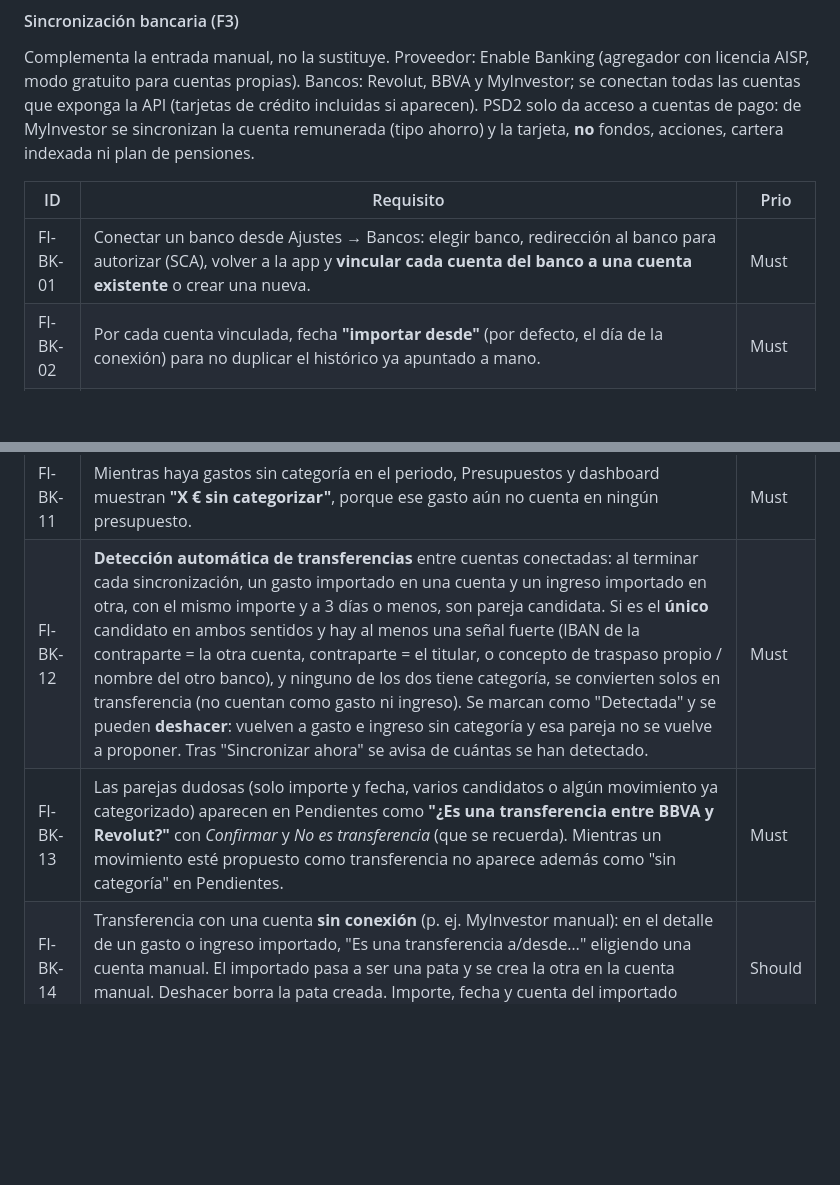
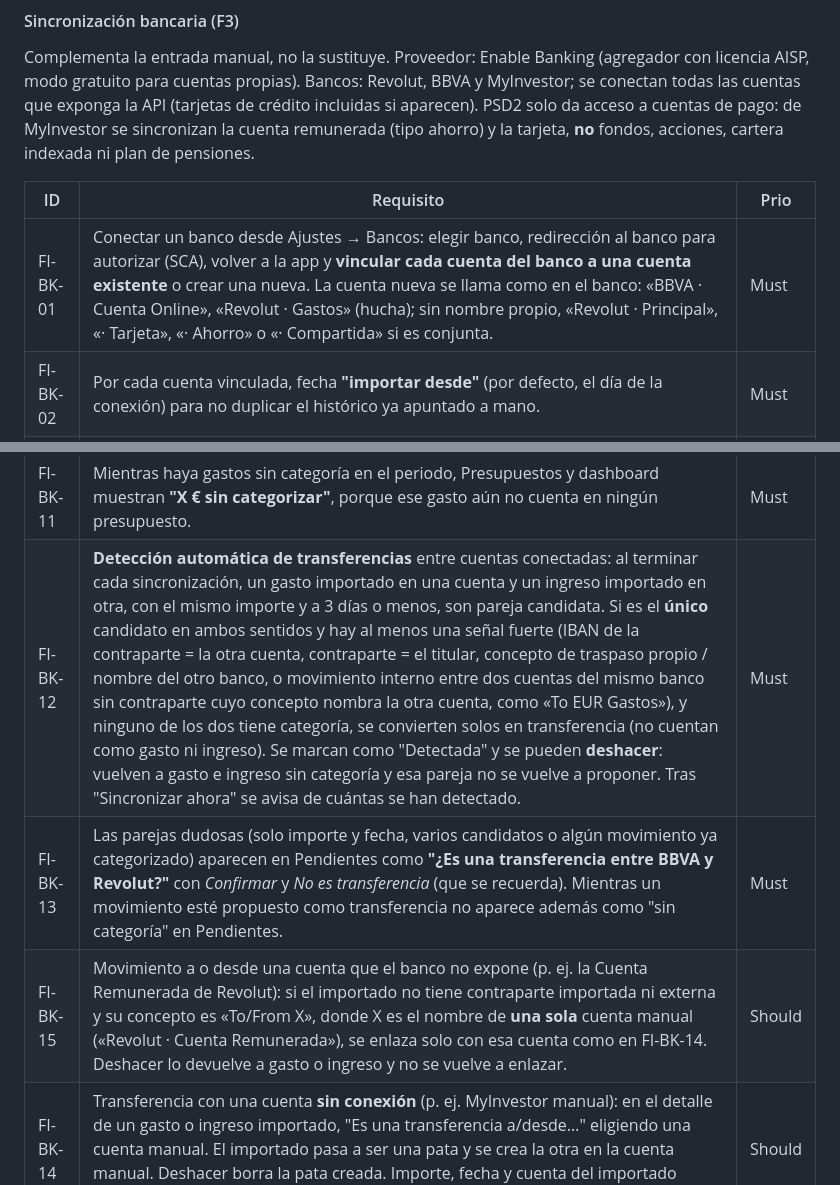
Before and after one commit to juvndvv/carli, a Markdown page: docs/PRD.md, 2 parts joined by grey strips. Drawn GitHub-style; blank space fills up the shorter version.

```diff
--- a/docs/PRD.md
+++ b/docs/PRD.md
@@ -199,7 +199,7 @@ Complementa la entrada manual, no la sustituye. Proveedor: Enable Banking (agreg
 
 | ID | Requisito | Prio |
 |---|---|---|
-| FI-BK-01 | Conectar un banco desde Ajustes → Bancos: elegir banco, redirección al banco para autorizar (SCA), volver a la app y **vincular cada cuenta del banco a una cuenta existente** o crear una nueva. | Must |
+| FI-BK-01 | Conectar un banco desde Ajustes → Bancos: elegir banco, redirección al banco para autorizar (SCA), volver a la app y **vincular cada cuenta del banco a una cuenta existente** o crear una nueva. La cuenta nueva se llama como en el banco: «BBVA · Cuenta Online», «Revolut · Gastos» (hucha); sin nombre propio, «Revolut · Principal», «· Tarjeta», «· Ahorro» o «· Compartida» si es conjunta. | Must |
 | FI-BK-02 | Por cada cuenta vinculada, fecha **"importar desde"** (por defecto, el día de la conexión) para no duplicar el histórico ya apuntado a mano. | Must |
 | FI-BK-03 | Sincronización automática varias veces al día (máx. 4, límite PSD2) y botón "Sincronizar ahora". | Must |
 | FI-BK-04 | Solo se importan movimientos contabilizados. Entran con concepto, comercio, importe y fecha del banco, **sin categoría**, y marcados con origen "banco" (icono en el listado). | Must |
@@ -210,8 +210,9 @@ Complementa la entrada manual, no la sustituye. Proveedor: Enable Banking (agreg
 | FI-BK-09 | Desconectar un banco: revoca el consentimiento; los movimientos ya importados se conservan. | Must |
 | FI-BK-10 | Reglas de autocategorización por texto del comercio ("MERCADONA" → Supermercado). Al categorizar un importado, ofrecer "Aplicar a los N parecidos y recordar". Los que casan con una regla entran ya categorizados y no pasan por Pendientes. | Should |
 | FI-BK-11 | Mientras haya gastos sin categoría en el periodo, Presupuestos y dashboard muestran **"X € sin categorizar"**, porque ese gasto aún no cuenta en ningún presupuesto. | Must |
-| FI-BK-12 | **Detección automática de transferencias** entre cuentas conectadas: al terminar cada sincronización, un gasto importado en una cuenta y un ingreso importado en otra, con el mismo importe y a 3 días o menos, son pareja candidata. Si es el **único** candidato en ambos sentidos y hay al menos una señal fuerte (IBAN de la contraparte = la otra cuenta, contraparte = el titular, o concepto de traspaso propio / nombre del otro banco), y ninguno de los dos tiene categoría, se convierten solos en transferencia (no cuentan como gasto ni ingreso). Se marcan como "Detectada" y se pueden **deshacer**: vuelven a gasto e ingreso sin categoría y esa pareja no se vuelve a proponer. Tras "Sincronizar ahora" se avisa de cuántas se han detectado. | Must |
+| FI-BK-12 | **Detección automática de transferencias** entre cuentas conectadas: al terminar cada sincronización, un gasto importado en una cuenta y un ingreso importado en otra, con el mismo importe y a 3 días o menos, son pareja candidata. Si es el **único** candidato en ambos sentidos y hay al menos una señal fuerte (IBAN de la contraparte = la otra cuenta, contraparte = el titular, concepto de traspaso propio / nombre del otro banco, o movimiento interno entre dos cuentas del mismo banco sin contraparte cuyo concepto nombra la otra cuenta, como «To EUR Gastos»), y ninguno de los dos tiene categoría, se convierten solos en transferencia (no cuentan como gasto ni ingreso). Se marcan como "Detectada" y se pueden **deshacer**: vuelven a gasto e ingreso sin categoría y esa pareja no se vuelve a proponer. Tras "Sincronizar ahora" se avisa de cuántas se han detectado. | Must |
 | FI-BK-13 | Las parejas dudosas (solo importe y fecha, varios candidatos o algún movimiento ya categorizado) aparecen en Pendientes como **"¿Es una transferencia entre BBVA y Revolut?"** con *Confirmar* y *No es transferencia* (que se recuerda). Mientras un movimiento esté propuesto como transferencia no aparece además como "sin categoría" en Pendientes. | Must |
+| FI-BK-15 | Movimiento a o desde una cuenta que el banco no expone (p. ej. la Cuenta Remunerada de Revolut): si el importado no tiene contraparte importada ni externa y su concepto es «To/From X», donde X es el nombre de **una sola** cuenta manual («Revolut · Cuenta Remunerada»), se enlaza solo con esa cuenta como en FI-BK-14. Deshacer lo devuelve a gasto o ingreso y no se vuelve a enlazar. | Should |
 | FI-BK-14 | Transferencia con una cuenta **sin conexión** (p. ej. MyInvestor manual): en el detalle de un gasto o ingreso importado, "Es una transferencia a/desde…" eligiendo una cuenta manual. El importado pasa a ser una pata y se crea la otra en la cuenta manual. Deshacer borra la pata creada. Importe, fecha y cuenta del importado siguen sin poder cambiarse. | Should |
 
 Notas:
```
Also changed, not shown: docs/TRD.md (+6 -0 lines).
